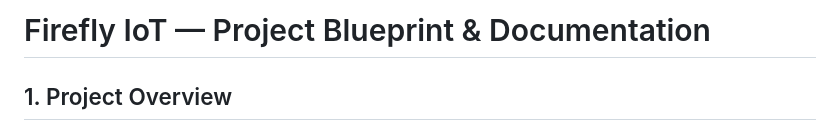
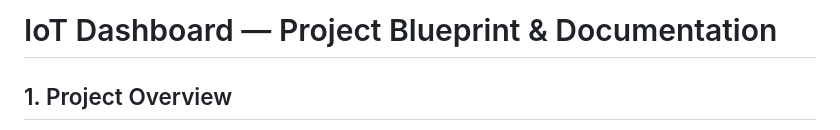
Before and after one commit to tahfimism/iot_http_dashboard, a Markdown page: README.md, the part around the change. GitHub-like rendering.

Commit message:
Rename project title in README.md

```diff
--- a/README.md
+++ b/README.md
@@ -1,4 +1,4 @@
-# Firefly IoT — Project Blueprint & Documentation
+# IoT Dashboard — Project Blueprint & Documentation
 
 ## 1. Project Overview
 
```
